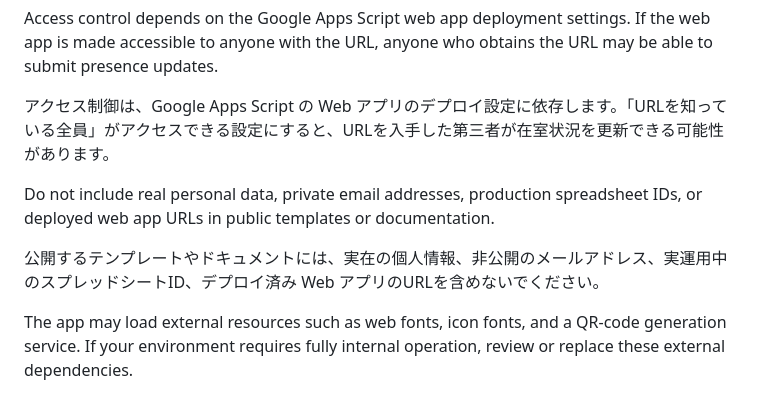
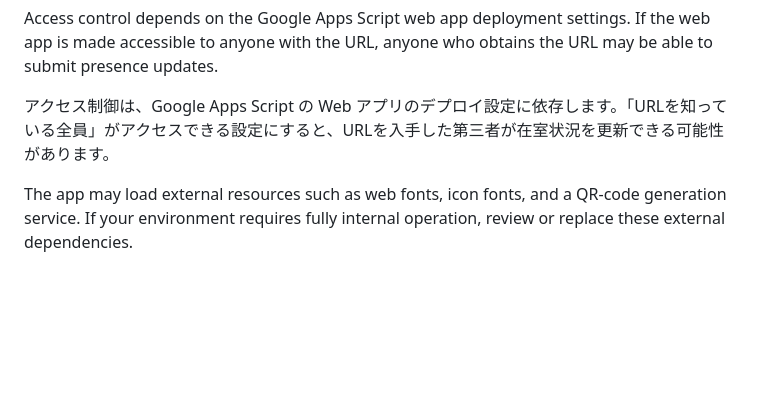
Before and after one commit to icetype/presence-board, a Markdown page: README.md, the part around the change. Rendered like a GitHub page; blank space fills up the shorter version.

```diff
--- a/README.md
+++ b/README.md
@@ -72,10 +72,6 @@ Access control depends on the Google Apps Script web app deployment settings. If
 
 アクセス制御は、Google Apps Script の Web アプリのデプロイ設定に依存します。「URLを知っている全員」がアクセスできる設定にすると、URLを入手した第三者が在室状況を更新できる可能性があります。
 
-Do not include real personal data, private email addresses, production spreadsheet IDs, or deployed web app URLs in public templates or documentation.
-
-公開するテンプレートやドキュメントには、実在の個人情報、非公開のメールアドレス、実運用中のスプレッドシートID、デプロイ済み Web アプリのURLを含めないでください。
-
 The app may load external resources such as web fonts, icon fonts, and a QR-code generation service. If your environment requires fully internal operation, review or replace these external dependencies.
 
 このアプリは、Webフォント、アイコンフォント、QRコード生成サービスなどの外部リソースを読み込む場合があります。完全に内部ネットワーク内で運用する必要がある場合は、これらの外部依存を確認し、必要に応じて置き換えてください。
```
